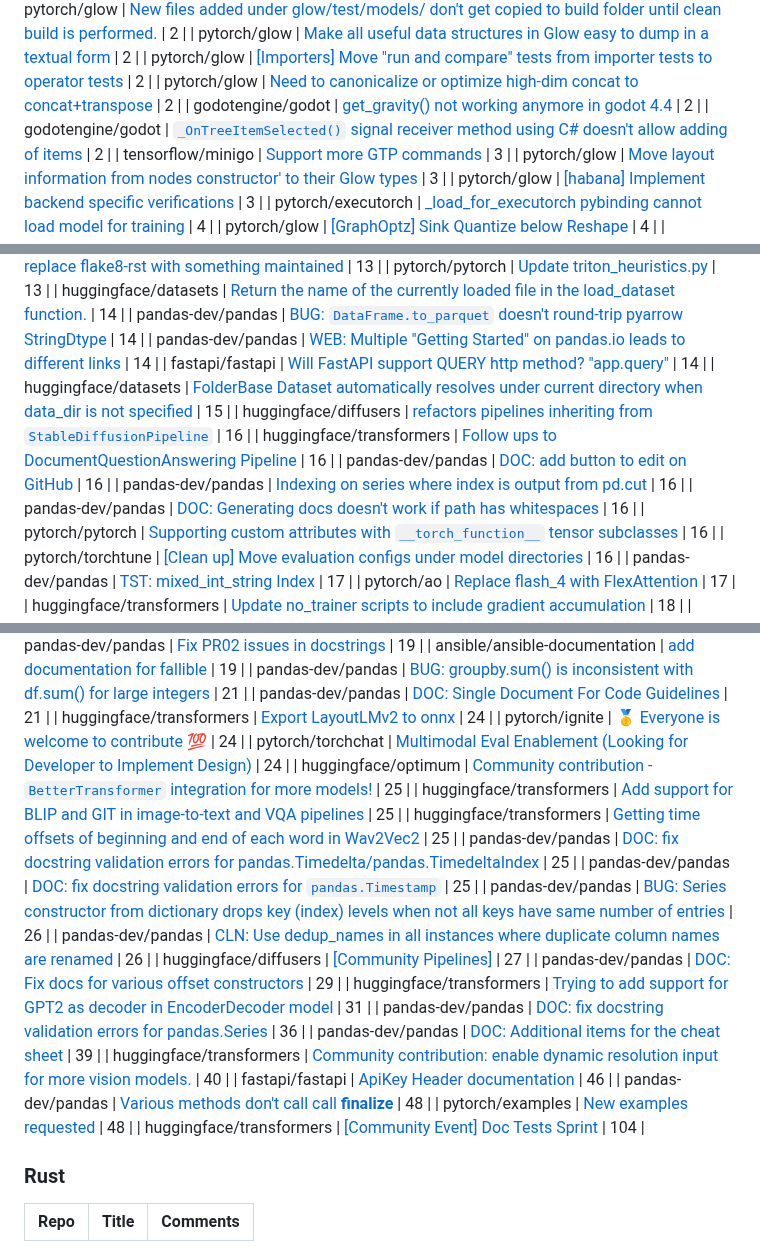
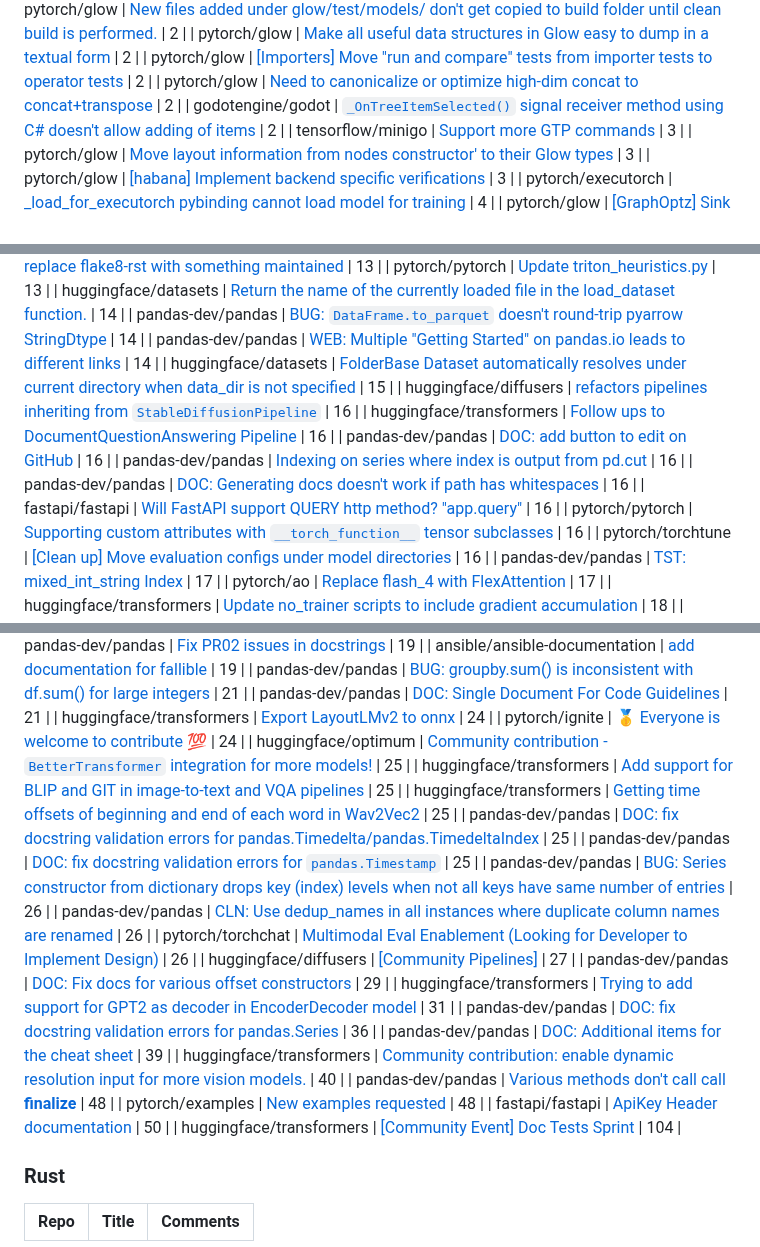
Before and after one commit to drkrillo/good-first-issues, a Markdown page: README.md, 3 parts joined by grey strips. Rendered like a GitHub page.

Commit message:
Update README.md with dynamic content

```diff
--- a/README.md
+++ b/README.md
@@ -57,7 +57,6 @@ If you are wondering where to begin in the  journey contributing to open-source
 | pytorch/glow | [Make all useful data structures in Glow easy to dump in a textual form](https://github.com/pytorch/glow/issues/2831) | 2 |
 | pytorch/glow | [[Importers] Move "run and compare" tests from importer tests to operator tests](https://github.com/pytorch/glow/issues/1909) | 2 |
 | pytorch/glow | [Need to canonicalize or optimize high-dim concat to concat+transpose](https://github.com/pytorch/glow/issues/1296) | 2 |
-| godotengine/godot | [get_gravity() not working anymore in godot 4.4](https://github.com/godotengine/godot/issues/103115) | 2 |
 | godotengine/godot | [`_OnTreeItemSelected()` signal receiver method using C# doesn't allow adding of items](https://github.com/godotengine/godot/issues/103101) | 2 |
 | tensorflow/minigo | [Support more GTP commands](https://github.com/tensorflow/minigo/issues/46) | 3 |
 | pytorch/glow | [Move layout information from nodes constructor' to their Glow types](https://github.com/pytorch/glow/issues/3790) | 3 |
@@ -560,13 +557,13 @@ If you are wondering where to begin in the  journey contributing to open-source
 | huggingface/datasets | [Return the name of the currently loaded file in the load_dataset function.](https://github.com/huggingface/datasets/issues/5806) | 14 |
 | pandas-dev/pandas | [BUG: `DataFrame.to_parquet` doesn't round-trip pyarrow StringDtype](https://github.com/pandas-dev/pandas/issues/42664) | 14 |
 | pandas-dev/pandas | [WEB: Multiple "Getting Started" on pandas.io leads to different links](https://github.com/pandas-dev/pandas/issues/32307) | 14 |
-| fastapi/fastapi | [Will FastAPI support QUERY http method? "app.query"](https://github.com/fastapi/fastapi/issues/12965) | 14 |
 | huggingface/datasets | [FolderBase Dataset automatically resolves under current directory when data_dir is not specified](https://github.com/huggingface/datasets/issues/6152) | 15 |
 | huggingface/diffusers | [refactors pipelines inheriting from `StableDiffusionPipeline`](https://github.com/huggingface/diffusers/issues/6984) | 16 |
 | huggingface/transformers | [Follow ups to DocumentQuestionAnswering Pipeline](https://github.com/huggingface/transformers/issues/18926) | 16 |
 | pandas-dev/pandas | [DOC: add button to edit on GitHub](https://github.com/pandas-dev/pandas/issues/39859) | 16 |
 | pandas-dev/pandas | [Indexing on series where index is output from pd.cut ](https://github.com/pandas-dev/pandas/issues/27437) | 16 |
 | pandas-dev/pandas | [DOC: Generating docs doesn't work if path has whitespaces](https://github.com/pandas-dev/pandas/issues/22836) | 16 |
+| fastapi/fastapi | [Will FastAPI support QUERY http method? "app.query"](https://github.com/fastapi/fastapi/issues/12965) | 16 |
 | pytorch/pytorch | [Supporting custom attributes with `__torch_function__` tensor subclasses](https://github.com/pytorch/pytorch/issues/117806) | 16 |
 | pytorch/torchtune | [[Clean up] Move evaluation configs under model directories ](https://github.com/pytorch/torchtune/issues/1810) | 16 |
 | pandas-dev/pandas | [TST: mixed_int_string Index](https://github.com/pandas-dev/pandas/issues/54072) | 17 |
@@ -585,7 +582,6 @@ If you are wondering where to begin in the  journey contributing to open-source
 | pandas-dev/pandas | [DOC: Single Document For Code Guidelines](https://github.com/pandas-dev/pandas/issues/33851) | 21 |
 | huggingface/transformers | [Export LayoutLMv2 to onnx ](https://github.com/huggingface/transformers/issues/14368) | 24 |
 | pytorch/ignite | [🥇 Everyone is welcome to contribute 💯 ](https://github.com/pytorch/ignite/issues/2026) | 24 |
-| pytorch/torchchat | [Multimodal Eval Enablement (Looking for Developer to Implement Design)](https://github.com/pytorch/torchchat/issues/1334) | 24 |
 | huggingface/optimum | [Community contribution - `BetterTransformer` integration for more models!](https://github.com/huggingface/optimum/issues/488) | 25 |
 | huggingface/transformers | [Add support for BLIP and GIT in image-to-text and VQA pipelines](https://github.com/huggingface/transformers/issues/21110) | 25 |
 | huggingface/transformers | [Getting time offsets of beginning and end of each word in Wav2Vec2](https://github.com/huggingface/transformers/issues/11307) | 25 |
@@ -593,15 +589,16 @@ If you are wondering where to begin in the  journey contributing to open-source
 | pandas-dev/pandas | [DOC: fix docstring validation errors for `pandas.Timestamp`](https://github.com/pandas-dev/pandas/issues/59458) | 25 |
 | pandas-dev/pandas | [BUG: Series constructor from dictionary drops key (index) levels when not all keys have same number of entries](https://github.com/pandas-dev/pandas/issues/60695) | 26 |
 | pandas-dev/pandas | [CLN: Use dedup_names in all instances where duplicate column names are renamed](https://github.com/pandas-dev/pandas/issues/50371) | 26 |
+| pytorch/torchchat | [Multimodal Eval Enablement (Looking for Developer to Implement Design)](https://github.com/pytorch/torchchat/issues/1334) | 26 |
 | huggingface/diffusers | [[Community Pipelines]](https://github.com/huggingface/diffusers/issues/841) | 27 |
 | pandas-dev/pandas | [DOC: Fix docs for various offset constructors](https://github.com/pandas-dev/pandas/issues/52431) | 29 |
 | huggingface/transformers | [Trying to add support for GPT2 as decoder in EncoderDecoder model](https://github.com/huggingface/transformers/issues/4483) | 31 |
 | pandas-dev/pandas | [DOC: fix docstring validation errors for pandas.Series](https://github.com/pandas-dev/pandas/issues/59592) | 36 |
 | pandas-dev/pandas | [DOC: Additional items for the cheat sheet](https://github.com/pandas-dev/pandas/issues/40680) | 39 |
 | huggingface/transformers | [Community contribution: enable dynamic resolution input for more vision models.](https://github.com/huggingface/transformers/issues/30579) | 40 |
-| fastapi/fastapi | [ApiKey Header documentation](https://github.com/fastapi/fastapi/issues/142) | 46 |
 | pandas-dev/pandas | [Various methods don't call call __finalize__](https://github.com/pandas-dev/pandas/issues/28283) | 48 |
 | pytorch/examples | [New examples requested](https://github.com/pytorch/examples/issues/1131) | 48 |
+| fastapi/fastapi | [ApiKey Header documentation](https://github.com/fastapi/fastapi/issues/142) | 50 |
 | huggingface/transformers | [[Community Event] Doc Tests Sprint](https://github.com/huggingface/transformers/issues/16292) | 104 |
 
 ### Rust
```
Also changed, not shown: other parts of README.md (+3 -4 lines).
